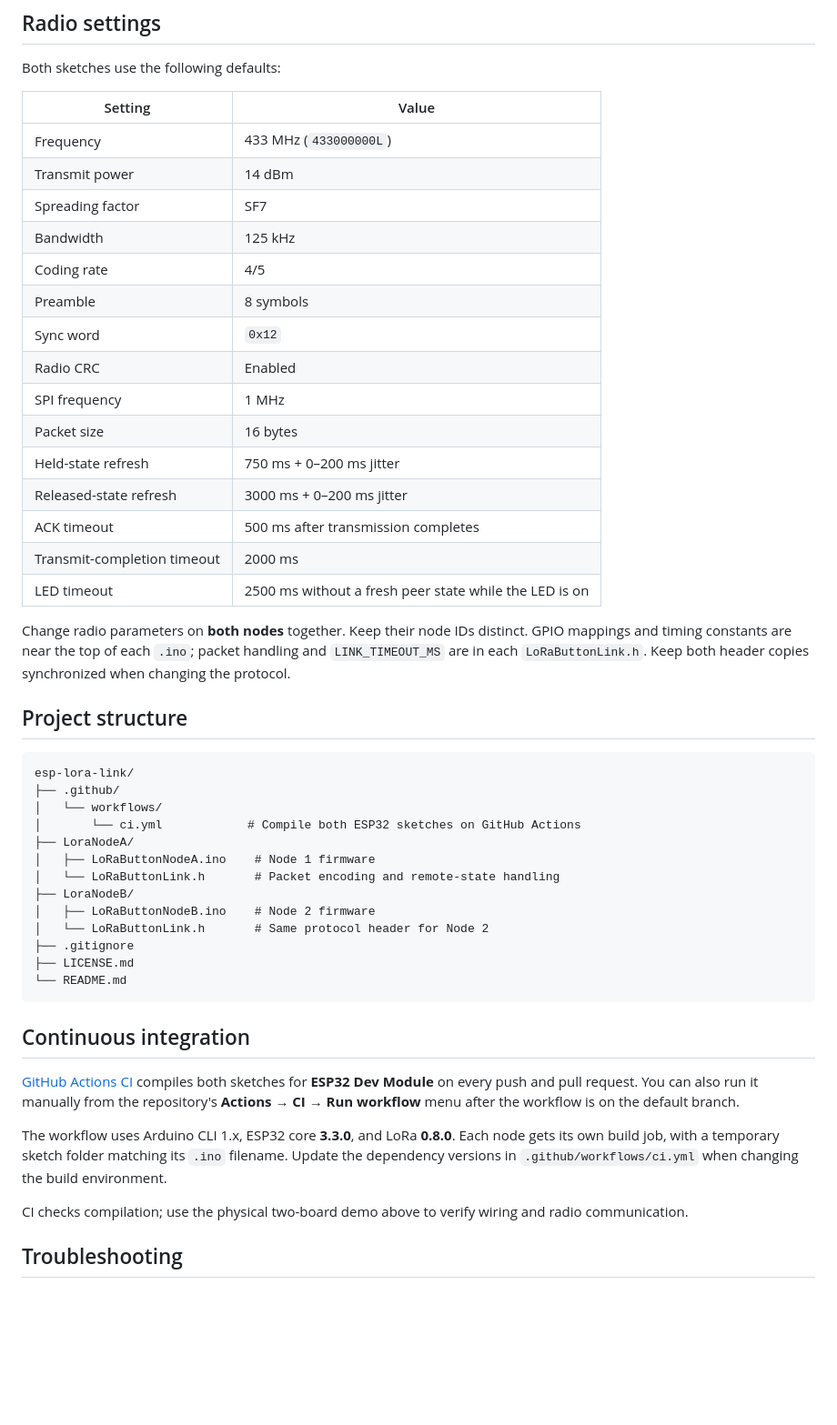
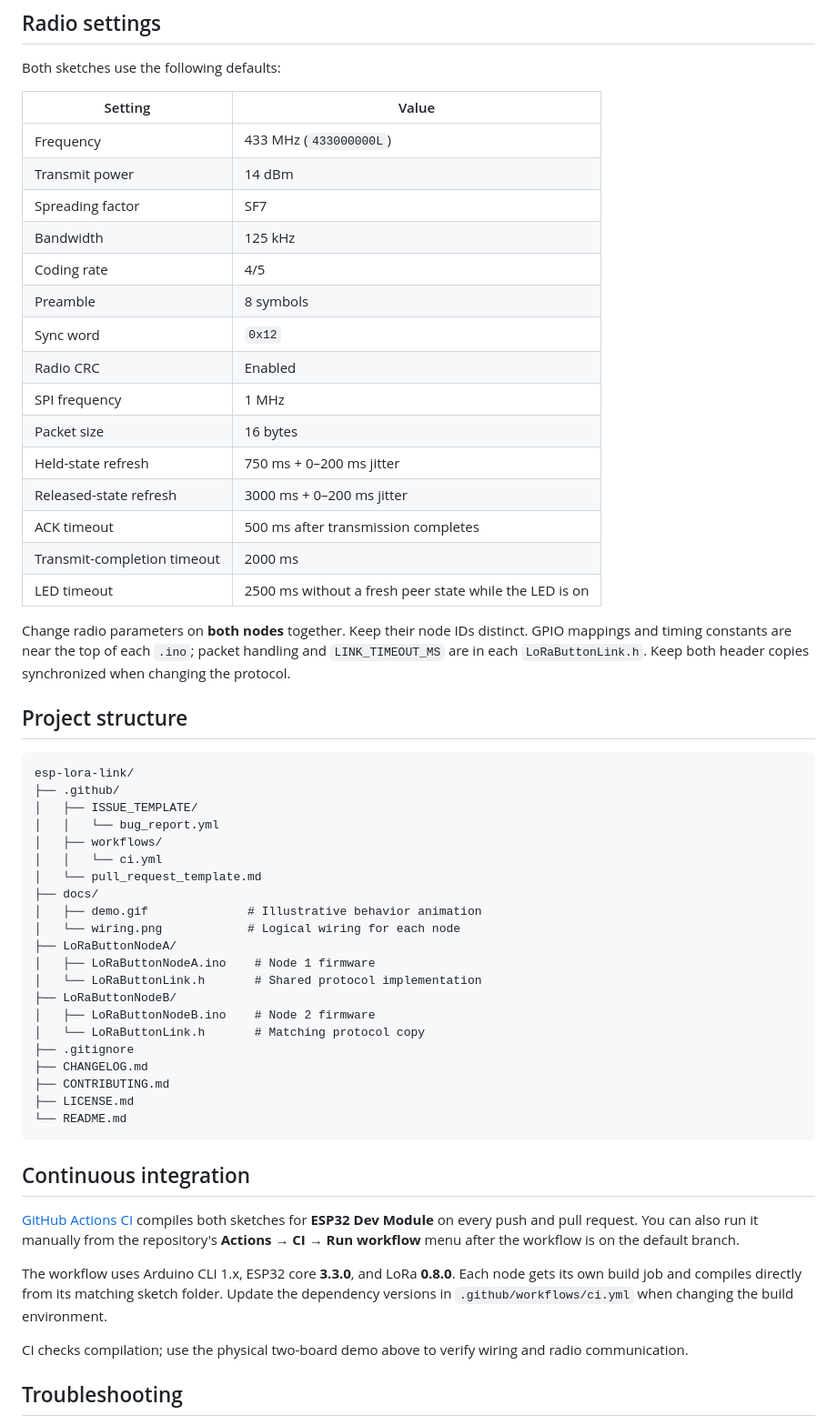
Before and after one commit to pravennn08/esp-lora-link, a Markdown page: README.md, the part around one of its changes. Shown at 91% size. Rendered like a GitHub page; blank space fills up the shorter version.

````diff
--- a/README.md
+++ b/README.md
@@ -177,23 +187,23 @@ Sequence numbers, signal readings, and timing vary. An `[ACK]` confirms a matchi
 
 Both sketches use the following defaults:
 
-| Setting | Value |
-| --- | --- |
-| Frequency | 433 MHz (`433000000L`) |
-| Transmit power | 14 dBm |
-| Spreading factor | SF7 |
-| Bandwidth | 125 kHz |
-| Coding rate | 4/5 |
-| Preamble | 8 symbols |
-| Sync word | `0x12` |
-| Radio CRC | Enabled |
-| SPI frequency | 1 MHz |
-| Packet size | 16 bytes |
-| Held-state refresh | 750 ms + 0–200 ms jitter |
-| Released-state refresh | 3000 ms + 0–200 ms jitter |
-| ACK timeout | 500 ms after transmission completes |
-| Transmit-completion timeout | 2000 ms |
-| LED timeout | 2500 ms without a fresh peer state while the LED is on |
+| Setting                     | Value                                                  |
+| --------------------------- | ------------------------------------------------------ |
+| Frequency                   | 433 MHz (`433000000L`)                                 |
+| Transmit power              | 14 dBm                                                 |
+| Spreading factor            | SF7                                                    |
+| Bandwidth                   | 125 kHz                                                |
+| Coding rate                 | 4/5                                                    |
+| Preamble                    | 8 symbols                                              |
+| Sync word                   | `0x12`                                                 |
+| Radio CRC                   | Enabled                                                |
+| SPI frequency               | 1 MHz                                                  |
+| Packet size                 | 16 bytes                                               |
+| Held-state refresh          | 750 ms + 0–200 ms jitter                               |
+| Released-state refresh      | 3000 ms + 0–200 ms jitter                              |
+| ACK timeout                 | 500 ms after transmission completes                    |
+| Transmit-completion timeout | 2000 ms                                                |
+| LED timeout                 | 2500 ms without a fresh peer state while the LED is on |
 
 Change radio parameters on **both nodes** together. Keep their node IDs distinct. GPIO mappings and timing constants are near the top of each `.ino`; packet handling and `LINK_TIMEOUT_MS` are in each `LoRaButtonLink.h`. Keep both header copies synchronized when changing the protocol.
 
@@ -202,15 +212,23 @@ Change radio parameters on **both nodes** together. Keep their node IDs distinct
 ```text
 esp-lora-link/
 ├── .github/
-│   └── workflows/
-│       └── ci.yml            # Compile both ESP32 sketches on GitHub Actions
-├── LoraNodeA/
+│   ├── ISSUE_TEMPLATE/
+│   │   └── bug_report.yml
+│   ├── workflows/
+│   │   └── ci.yml
+│   └── pull_request_template.md
+├── docs/
+│   ├── demo.gif              # Illustrative behavior animation
+│   └── wiring.png            # Logical wiring for each node
+├── LoRaButtonNodeA/
 │   ├── LoRaButtonNodeA.ino    # Node 1 firmware
-│   └── LoRaButtonLink.h       # Packet encoding and remote-state handling
-├── LoraNodeB/
+│   └── LoRaButtonLink.h       # Shared protocol implementation
+├── LoRaButtonNodeB/
 │   ├── LoRaButtonNodeB.ino    # Node 2 firmware
-│   └── LoRaButtonLink.h       # Same protocol header for Node 2
+│   └── LoRaButtonLink.h       # Matching protocol copy
 ├── .gitignore
+├── CHANGELOG.md
+├── CONTRIBUTING.md
 ├── LICENSE.md
 └── README.md
 ```
@@ -219,7 +237,7 @@ esp-lora-link/
 
 [GitHub Actions CI](https://github.com/pravennn08/esp-lora-link/actions/workflows/ci.yml) compiles both sketches for **ESP32 Dev Module** on every push and pull request. You can also run it manually from the repository's **Actions → CI → Run workflow** menu after the workflow is on the default branch.
 
-The workflow uses Arduino CLI 1.x, ESP32 core **3.3.0**, and LoRa **0.8.0**. Each node gets its own build job, with a temporary sketch folder matching its `.ino` filename. Update the dependency versions in `.github/workflows/ci.yml` when changing the build environment.
+The workflow uses Arduino CLI 1.x, ESP32 core **3.3.0**, and LoRa **0.8.0**. Each node gets its own build job and compiles directly from its matching sketch folder. Update the dependency versions in `.github/workflows/ci.yml` when changing the build environment.
 
 CI checks compilation; use the physical two-board demo above to verify wiring and radio communication.
 
````
Also changed, not shown: other parts of README.md (+67 -51 lines), .github/pull_request_template.md (added, +15 -0 lines), CHANGELOG.md (added, +18 -0 lines), CONTRIBUTING.md (added, +60 -0 lines), docs/demo.gif (added), docs/wiring.png (added), 10 other files.
